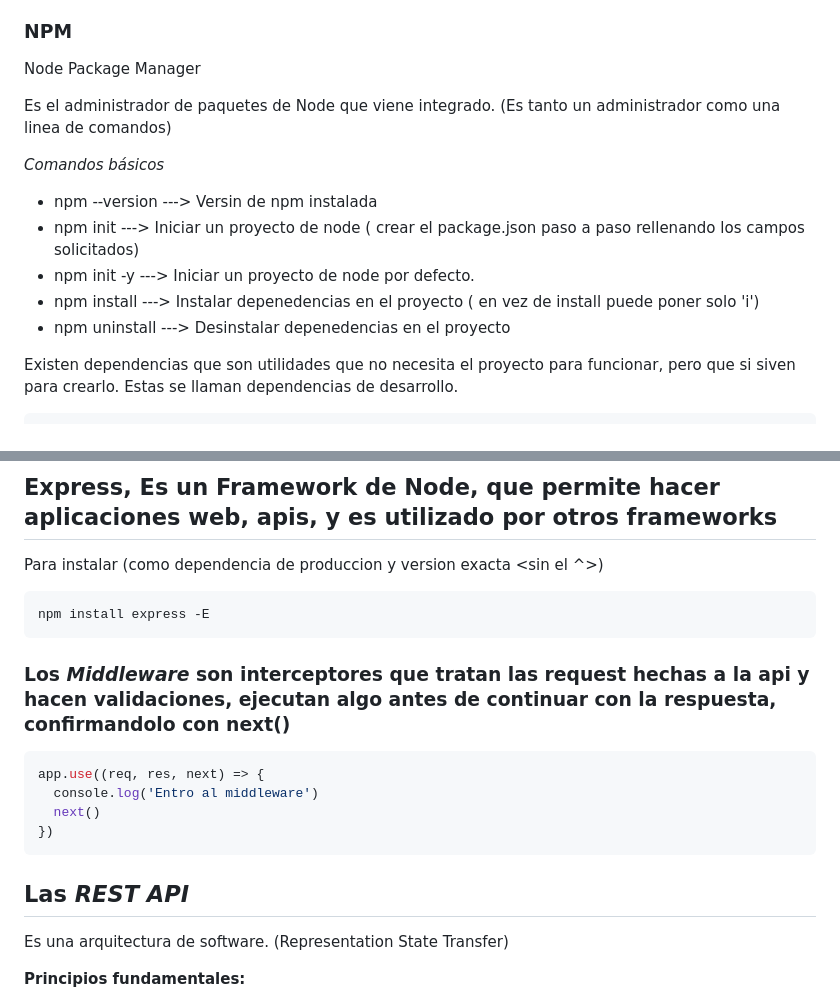
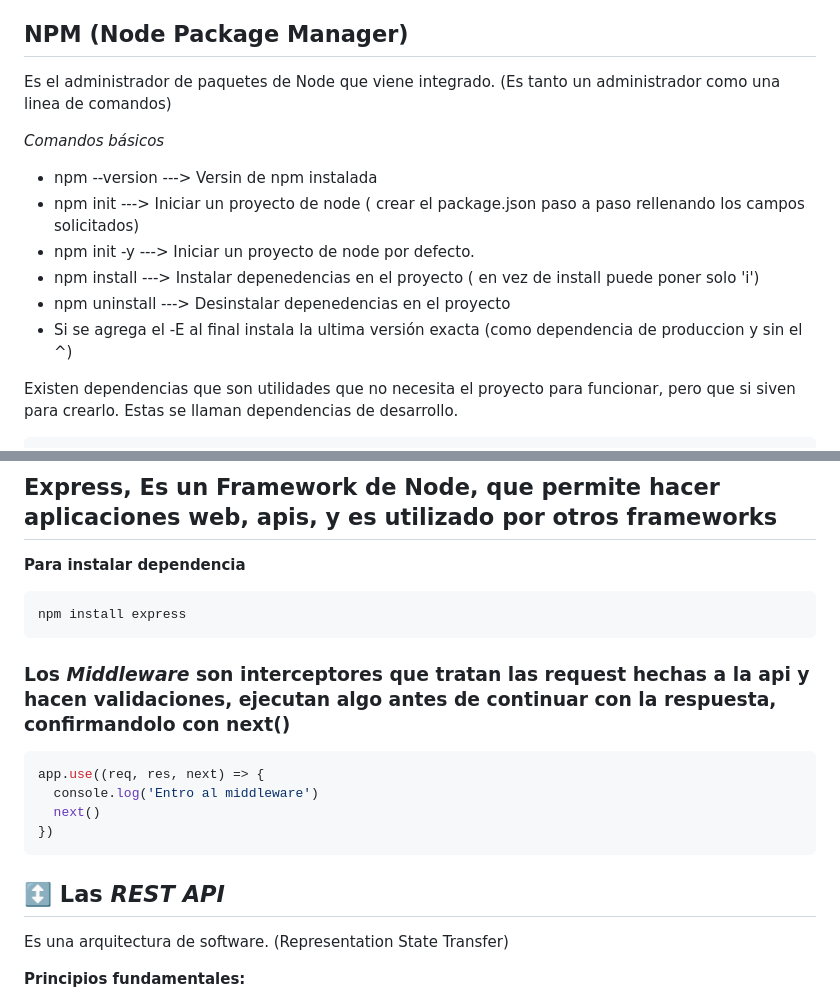
Before and after one commit to amf-dev-gh/curso-node-js, a Markdown page: README.md, 2 parts joined by grey strips. GitHub-like rendering.

````diff
--- a/README.md
+++ b/README.md
@@ -20,9 +20,7 @@ Descargar ejecutable e instalar.
 - nvm reinstall <version>      : A shortcut method to clean and reinstall a specific version.
 - nvm [--]version              : Displays the current running version of nvm for Windows. Aliased as v.
 
-### NPM
-
-Node Package Manager
+## NPM (Node Package Manager)
 
 Es el administrador de paquetes de Node que viene integrado. (Es tanto un administrador como una linea de comandos)
 
@@ -33,6 +31,7 @@ _Comandos básicos_
 - npm init -y ---> Iniciar un proyecto de node por defecto.
 - npm install <nombre-de-la-dependencia> ---> Instalar depenedencias en el proyecto ( en vez de install puede poner solo 'i')
 - npm uninstall <nombre-de-la-dependencia> ---> Desinstalar depenedencias en el proyecto
+- Si se agrega el -E al final instala la ultima versión exacta (como dependencia de produccion y sin el ^)
 
 Existen dependencias que son utilidades que no necesita el proyecto para funcionar, pero que si siven para crearlo.
 Estas se llaman dependencias de desarrollo.
@@ -68,10 +67,9 @@ npm run dev -> Esto ejecuta el script de dev
 
 ## **Express**, Es un Framework de Node, que permite hacer aplicaciones web, apis, y es utilizado por otros frameworks
 
-Para instalar (como dependencia de produccion y version exacta <sin el ^>)
-
+**Para instalar dependencia**
 ```
-npm install express -E
+npm install express
 ```
 
 ### Los _*Middleware*_ son interceptores que tratan las request hechas a la api y hacen validaciones, ejecutan algo antes de continuar con la respuesta, confirmandolo con next()
@@ -83,7 +81,7 @@ app.use((req, res, next) => {
 })
 ```
 
-## Las _REST API_
+## ↕️ Las _REST API_
 
 Es una arquitectura de software. (Representation State Transfer)
 
````
Also changed, not shown: other parts of README.md (+68 -16 lines).
